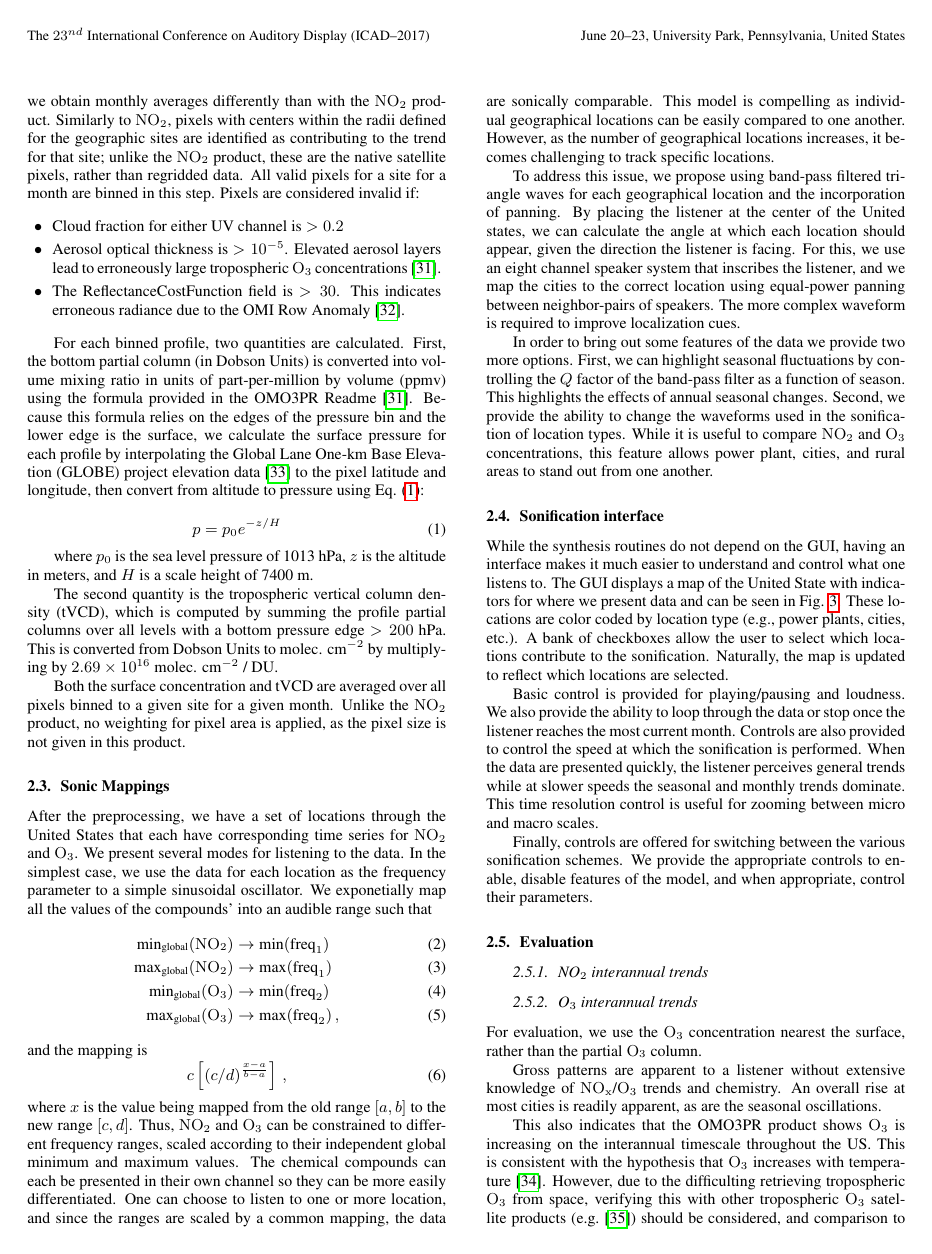
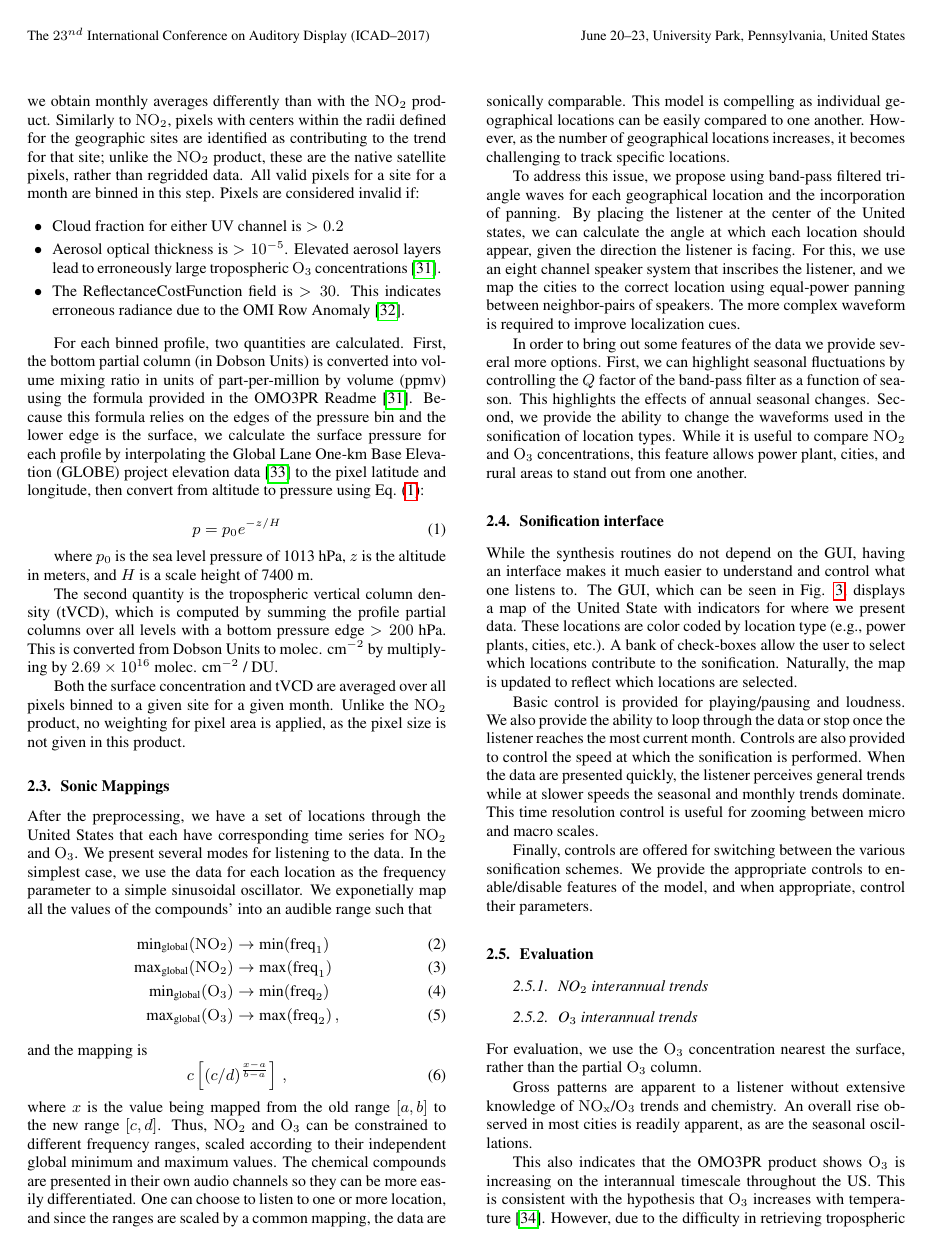
Before and after one commit to firsttempora/BEHR-Sonification, a LaTeX paper (Latex/laughner_kermit_icad17/laughner_kermit_icad17.tex): page 5 of 8. Compiled offline with pdfLaTeX.

Commit message:
fixed some typos

```diff
--- a/Latex/laughner_kermit_icad17/laughner_kermit_icad17.tex
+++ b/Latex/laughner_kermit_icad17/laughner_kermit_icad17.tex
@@ -181,21 +181,21 @@ and the mapping is
 \begin{equation}
     c \left[(c/d)^{\frac{x-a}{b-a}}\right]\,,
 \end{equation}
-where $x$ is the value being mapped from the old range $[a, b]$ to the new range $[c, d]$.  Thus, \ce{NO_2} and \ce{O_3} can be constrained to different frequency ranges, scaled according to their independent global minimum and maximum values.  The chemical compounds can each be presented in their own channel so they can be more easily differentiated.  One can choose to listen to one or more location, and since the ranges are scaled by a common mapping, the data are sonically comparable. This model is compelling as individual geographical locations can be easily compared to one another. However, as the number of geographical locations increases, it becomes challenging to track specific locations.
+where $x$ is the value being mapped from the old range $[a, b]$ to the new range $[c, d]$.  Thus, \ce{NO_2} and \ce{O_3} can be constrained to different frequency ranges, scaled according to their independent global minimum and maximum values.  The chemical compounds are presented in their own audio channels so they can be more easily differentiated.  One can choose to listen to one or more location, and since the ranges are scaled by a common mapping, the data are sonically comparable. This model is compelling as individual geographical locations can be easily compared to one another. However, as the number of geographical locations increases, it becomes challenging to track specific locations.
 
 To address this issue, we propose using band-pass filtered triangle waves for each geographical location and the incorporation of panning. By placing the listener at the center of the United states, we can calculate the angle at which each location should appear, given the direction the listener is facing.  For this, we use an eight channel speaker system that inscribes the listener, and we map the cities to the correct location using equal-power panning between neighbor-pairs of speakers.  The more complex waveform is required to improve localization cues.
 
-In order to bring out some features of the data we provide two more options. First, we can highlight seasonal fluctuations by controlling the $Q$ factor of the band-pass filter as a function of season. This highlights the effects of annual seasonal changes. Second, we provide the ability to change the waveforms used in the sonification of location types. While it is useful to compare \ce{NO_2} and \ce{O_3} concentrations, this feature allows power plant, cities, and rural areas to stand out from one another.
+In order to bring out some features of the data we provide several more options. First, we can highlight seasonal fluctuations by controlling the $Q$ factor of the band-pass filter as a function of season. This highlights the effects of annual seasonal changes. Second, we provide the ability to change the waveforms used in the sonification of location types. While it is useful to compare \ce{NO_2} and \ce{O_3} concentrations, this feature allows power plant, cities, and rural areas to stand out from one another.
 
 
 \subsection{Sonification interface}
 
-While the synthesis routines do not depend on the GUI, having an interface makes it much easier to understand and control what one listens to. The GUI displays a map of the United State with indicators for where we present data and can be seen in Fig. \ref{fig:gui}.  These locations are color coded by location type (e.g., power plants, cities, etc.). A bank of checkboxes allow the user to select which locations contribute to the sonification. Naturally, the map is updated to reflect which locations are selected.
+While the synthesis routines do not depend on the GUI, having an interface makes it much easier to understand and control what one listens to. The GUI, which can be seen in Fig. \ref{fig:gui}, displays a map of the United State with indicators for where we present data.  These locations are color coded by location type (e.g., power plants, cities, etc.). A bank of check-boxes allow the user to select which locations contribute to the sonification. Naturally, the map is updated to reflect which locations are selected.
 
 
 Basic control is provided for playing/pausing and loudness. We also provide the ability to loop through the data or stop once the listener reaches the most current month.  Controls are also provided to control the speed at which the sonification is performed.  When the data are presented quickly, the listener perceives general trends while at slower speeds the seasonal and monthly trends dominate.  This time resolution control is useful for zooming between micro and macro scales.
 
-Finally, controls are offered for switching between the various sonification schemes. We provide the appropriate controls to enable, disable features of the model, and when appropriate, control their parameters.
+Finally, controls are offered for switching between the various sonification schemes. We provide the appropriate controls to enable/disable features of the model, and when appropriate, control their parameters.
 
 \subsection{Evaluation}
 
@@ -205,9 +205,9 @@ Finally, controls are offered for switching between the various sonification sch
 \subsubsection{O$_3$ interannual trends}
 For evaluation, we use the \ce{O_3} concentration nearest the surface, rather than the partial \ce{O_3} column.
 
-Gross patterns are apparent to a listener without extensive knowledge of \ce{NO_x}/\ce{O_3} trends and chemistry.  An overall rise at most cities is readily apparent, as are the seasonal oscillations.
+Gross patterns are apparent to a listener without extensive knowledge of \ce{NO_x}/\ce{O_3} trends and chemistry.  An overall rise observed in most cities is readily apparent, as are the seasonal oscillations.
 
-This also indicates that the OMO3PR product shows \ce{O_3} is increasing on the interannual timescale throughout the US. This is consistent with the hypothesis that \ce{O_3} increases with temperature \cite{lin17}. However, due to the difficulting retrieving tropospheric \ce{O_3} from space, verifying this with other tropospheric \ce{O_3} satellite products (e.g. \cite{choi08}) should be considered, and comparison to surface-based measurements should be carried out. Additionally, we are planning on including temperature data to demonstrate the relationship between \ce{O_3} and temperature.  Nevertheless, the listener can clearly hear interannual trends in the \ce{O_3} retrieved with the OMO3PR product; thus the sonfication itself represents this successfully and can be used with other \ce{O_3} measurements in the future.
+This also indicates that the OMO3PR product shows \ce{O_3} is increasing on the interannual timescale throughout the US. This is consistent with the hypothesis that \ce{O_3} increases with temperature \cite{lin17}. However, due to the difficulty in retrieving tropospheric \ce{O_3} from space, verifying this with other tropospheric \ce{O_3} satellite products (e.g. \cite{choi08}) should be considered, and comparison to surface-based measurements should be carried out. Additionally, we are planning on including temperature data to demonstrate the relationship between \ce{O_3} and temperature.  Nevertheless, the listener can clearly hear interannual trends in the \ce{O_3} retrieved with the OMO3PR product; thus the sonfication itself represents this successfully and can be used with other \ce{O_3} measurements in the future.
 
 Identifying the finer differences in trends between different cities...
 
```
Also changed, not shown: Latex/laughner_kermit_icad17/laughner_kermit_icad17.tex (4 more changed lines).
